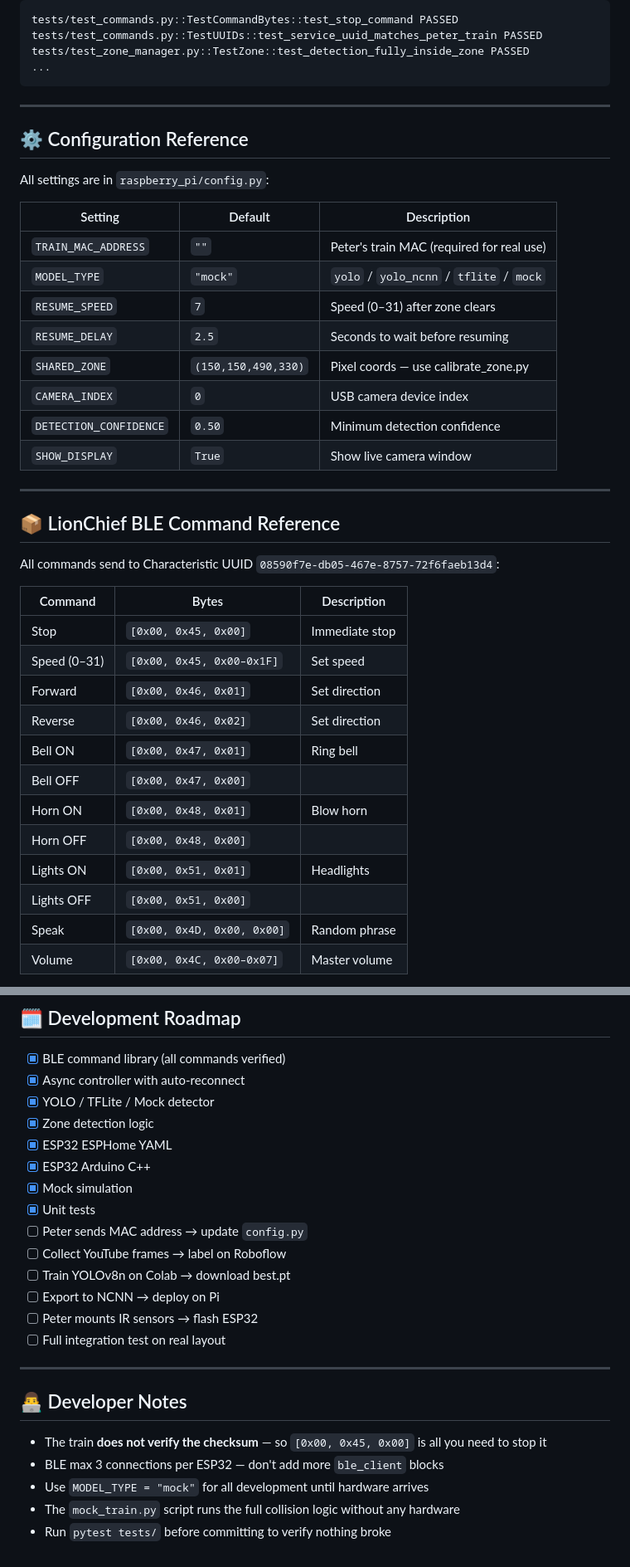
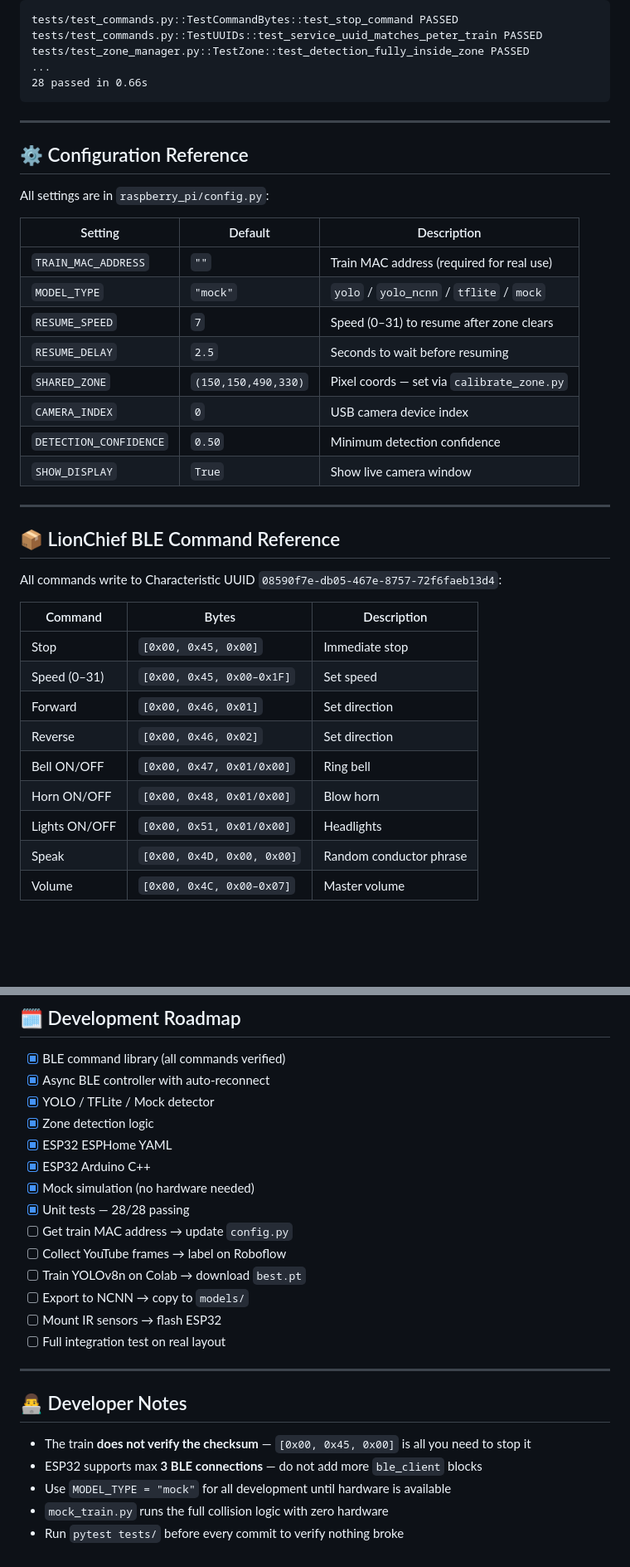
Before and after one commit to datixai/lionchief-controller-AI-ESP32, a Markdown page: README.md, 2 parts joined by grey strips. Shown at 83% size. Drawn GitHub-style; blank space fills up the shorter version.

````diff
--- a/README.md
+++ b/README.md
@@ -257,6 +249,7 @@ tests/test_commands.py::TestCommandBytes::test_stop_command PASSED
 tests/test_commands.py::TestUUIDs::test_service_uuid_matches_peter_train PASSED
 tests/test_zone_manager.py::TestZone::test_detection_fully_inside_zone PASSED
 ...
+28 passed in 0.66s
 ```
 
 ---
@@ -267,11 +260,11 @@ All settings are in `raspberry_pi/config.py`:
 
 | Setting | Default | Description |
 |---------|---------|-------------|
-| `TRAIN_MAC_ADDRESS` | `""` | Peter's train MAC (required for real use) |
+| `TRAIN_MAC_ADDRESS` | `""` | Train MAC address (required for real use) |
 | `MODEL_TYPE` | `"mock"` | `yolo` / `yolo_ncnn` / `tflite` / `mock` |
-| `RESUME_SPEED` | `7` | Speed (0–31) after zone clears |
+| `RESUME_SPEED` | `7` | Speed (0–31) to resume after zone clears |
 | `RESUME_DELAY` | `2.5` | Seconds to wait before resuming |
-| `SHARED_ZONE` | `(150,150,490,330)` | Pixel coords — use calibrate_zone.py |
+| `SHARED_ZONE` | `(150,150,490,330)` | Pixel coords — set via `calibrate_zone.py` |
 | `CAMERA_INDEX` | `0` | USB camera device index |
 | `DETECTION_CONFIDENCE` | `0.50` | Minimum detection confidence |
 | `SHOW_DISPLAY` | `True` | Show live camera window |
@@ -280,7 +273,7 @@ All settings are in `raspberry_pi/config.py`:
 
 ## 📦 LionChief BLE Command Reference
 
-All commands send to Characteristic UUID `08590f7e-db05-467e-8757-72f6faeb13d4`:
+All commands write to Characteristic UUID `08590f7e-db05-467e-8757-72f6faeb13d4`:
 
 | Command | Bytes | Description |
 |---------|-------|-------------|
@@ -288,12 +281,9 @@ All commands send to Characteristic UUID `08590f7e-db05-467e-8757-72f6faeb13d4`:
 | Speed (0–31) | `[0x00, 0x45, 0x00–0x1F]` | Set speed |
 | Forward | `[0x00, 0x46, 0x01]` | Set direction |
 | Reverse | `[0x00, 0x46, 0x02]` | Set direction |
-| Bell ON | `[0x00, 0x47, 0x01]` | Ring bell |
-| Bell OFF | `[0x00, 0x47, 0x00]` | |
-| Horn ON | `[0x00, 0x48, 0x01]` | Blow horn |
-| Horn OFF | `[0x00, 0x48, 0x00]` | |
-| Lights ON | `[0x00, 0x51, 0x01]` | Headlights |
-| Lights OFF | `[0x00, 0x51, 0x00]` | |
-| Speak | `[0x00, 0x4D, 0x00, 0x00]` | Random phrase |
+| Bell ON/OFF | `[0x00, 0x47, 0x01/0x00]` | Ring bell |
+| Horn ON/OFF | `[0x00, 0x48, 0x01/0x00]` | Blow horn |
+| Lights ON/OFF | `[0x00, 0x51, 0x01/0x00]` | Headlights |
+| Speak | `[0x00, 0x4D, 0x00, 0x00]` | Random conductor phrase |
 | Volume | `[0x00, 0x4C, 0x00–0x07]` | Master volume |
 
@@ -319,26 +309,26 @@ All commands send to Characteristic UUID `08590f7e-db05-467e-8757-72f6faeb13d4`:
 ## 🗓 Development Roadmap
 
 - [x] BLE command library (all commands verified)
-- [x] Async controller with auto-reconnect
+- [x] Async BLE controller with auto-reconnect
 - [x] YOLO / TFLite / Mock detector
 - [x] Zone detection logic
 - [x] ESP32 ESPHome YAML
 - [x] ESP32 Arduino C++
-- [x] Mock simulation
-- [x] Unit tests
-- [ ] Peter sends MAC address → update `config.py`
+- [x] Mock simulation (no hardware needed)
+- [x] Unit tests — 28/28 passing
+- [ ] Get train MAC address → update `config.py`
 - [ ] Collect YouTube frames → label on Roboflow
-- [ ] Train YOLOv8n on Colab → download best.pt
-- [ ] Export to NCNN → deploy on Pi
-- [ ] Peter mounts IR sensors → flash ESP32
+- [ ] Train YOLOv8n on Colab → download `best.pt`
+- [ ] Export to NCNN → copy to `models/`
+- [ ] Mount IR sensors → flash ESP32
 - [ ] Full integration test on real layout
 
 ---
 
 ## 👨‍💻 Developer Notes
 
-- The train **does not verify the checksum** — so `[0x00, 0x45, 0x00]` is all you need to stop it
-- BLE max 3 connections per ESP32 — don't add more `ble_client` blocks
-- Use `MODEL_TYPE = "mock"` for all development until hardware arrives
-- The `mock_train.py` script runs the full collision logic without any hardware
-- Run `pytest tests/` before committing to verify nothing broke
+- The train **does not verify the checksum** — `[0x00, 0x45, 0x00]` is all you need to stop it
+- ESP32 supports max **3 BLE connections** — do not add more `ble_client` blocks
+- Use `MODEL_TYPE = "mock"` for all development until hardware is available
+- `mock_train.py` runs the full collision logic with zero hardware
+- Run `pytest tests/` before every commit to verify nothing broke
````
Also changed, not shown: other parts of README.md (+29 -37 lines).
